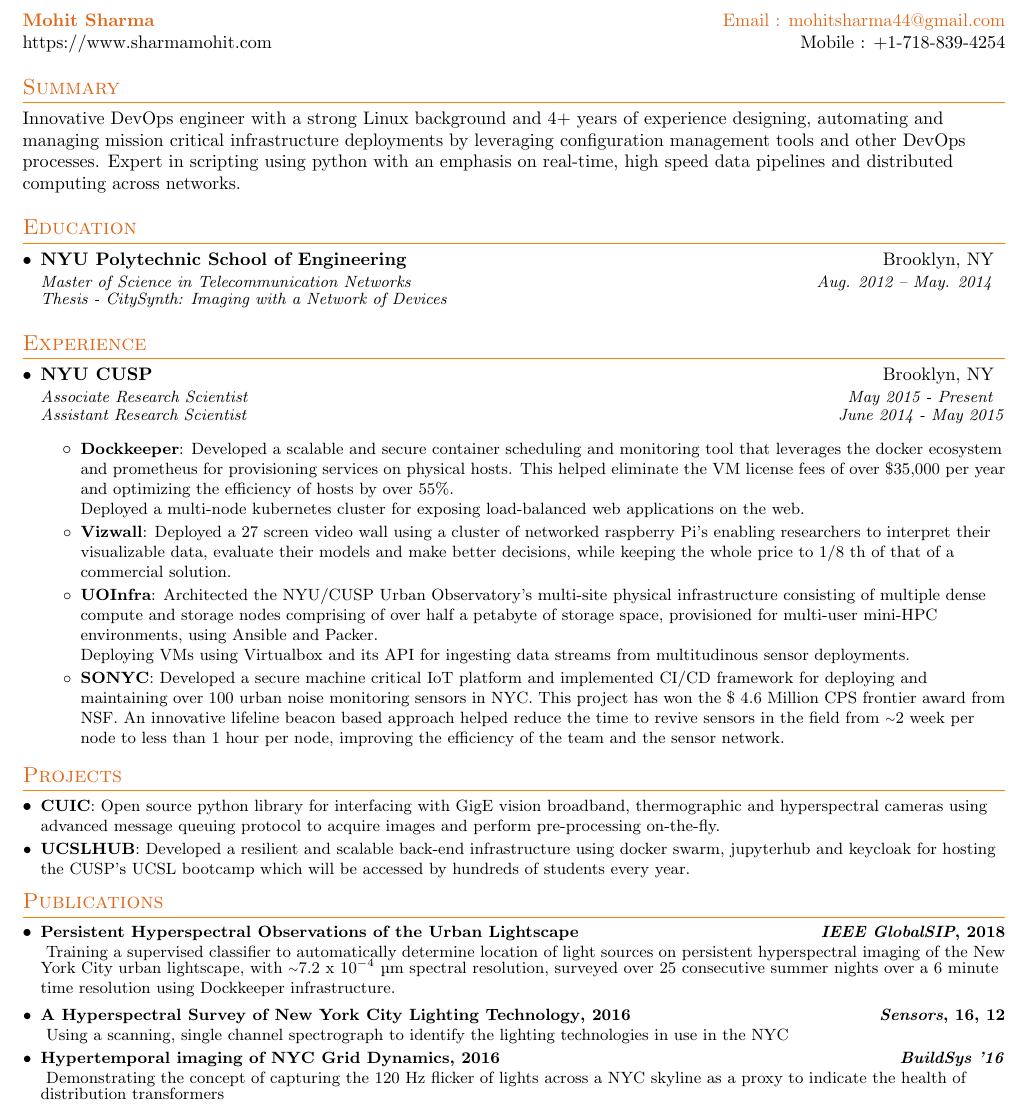
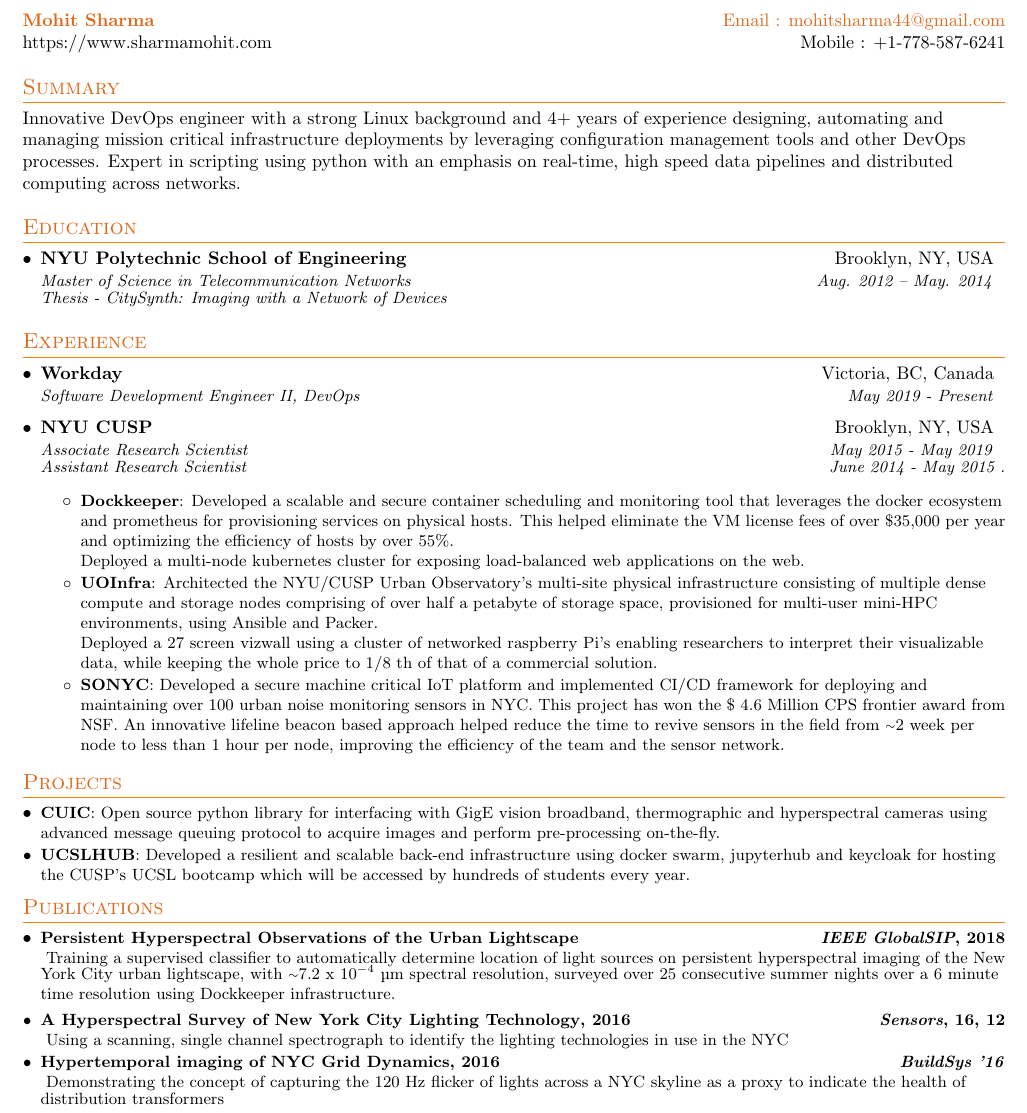
Before and after one commit to Mohitsharma44/sharmamohit.com-website, a LaTeX CV (resume/resume.tex): part of the page, cut so that both start at the same text. Compiled offline with pdfLaTeX.

Commit message:
updated with new job position

```diff
--- a/resume/resume.tex
+++ b/resume/resume.tex
@@ -86,7 +86,7 @@
 %----------HEADING-----------------
 \begin{tabular*}{\textwidth}{l@{\extracolsep{\fill}}r}
   \textbf{\href{https://sharmamohit.com/} {\color[HTML]{DF691A} Mohit Sharma}} & \color[HTML]{DF691A} Email : \href{mailto:mohitsharma44@gmail.com}{mohitsharma44@gmail.com}\\
-  \href{https://sharmamohit.com/}{https://www.sharmamohit.com}  & Mobile : +1-718-839-4254\\
+  \href{https://sharmamohit.com/}{https://www.sharmamohit.com}  & Mobile : +1-778-587-6241\\
 \end{tabular*}
 
 
@@ -99,7 +99,7 @@
 \section{\color[HTML]{DF691A} Education}
   \resumeSubHeadingListStart
     \resumeSubheading
-      {NYU Polytechnic School of Engineering}{Brooklyn, NY}
+      {NYU Polytechnic School of Engineering}{Brooklyn, NY, USA}
       {Master of Science in Telecommunication Networks}{Aug. 2012 -- May. 2014}
 
       \textit{\small{Thesis - \href{https://sharmamohit.com/project/citysynth/}{CitySynth: Imaging with a Network of Devices}}}
@@ -113,19 +113,21 @@
 \section{\color[HTML]{DF691A} Experience}
   \resumeSubHeadingListStart
 
+  	\resumeSubheading
+  	  {Workday}{Victoria, BC, Canada}
+  	  {Software Development Engineer II, DevOps}{May 2019 - Present}
+  	  \newline
     \resumeSubheading
-      {NYU CUSP}{Brooklyn, NY}
-      {Associate Research Scientist}{May 2015 - Present}
+      {NYU CUSP}{Brooklyn, NY, USA}
+      {Associate Research Scientist}{May 2015 - May 2019}
 
-      \textit{\small{Assistant Research Scientist}} \null\hfill \textit{\small{June 2014 - May 2015}}
+      \textit{\small{Assistant Research Scientist}} \null\hfill \textit{\small{June 2014 - May 2015  .}}
       \resumeItemListStart
         \resumeItem{Dockkeeper}
           {Developed a scalable and secure container scheduling and monitoring tool that leverages the docker ecosystem and prometheus for provisioning services on physical hosts. This helped eliminate the VM license fees of over \$35,000 per year and optimizing the efficiency of hosts by over 55\%. \\Deployed a multi-node kubernetes cluster for exposing load-balanced web applications on the web.}
-        \resumeItem{Vizwall}
-          {Deployed a 27 screen video wall using a cluster of networked raspberry Pi's enabling researchers to interpret their visualizable data, evaluate their models and make better decisions, while keeping the whole price to 1/8 th of that of a commercial solution.}
         \resumeItem{UOInfra}
           {Architected the NYU/CUSP Urban Observatory's multi-site physical infrastructure consisting of multiple dense compute and storage nodes comprising of over half a petabyte of storage space, provisioned for multi-user mini-HPC environments, using Ansible and Packer.\\
-          Deploying VMs using Virtualbox and its API for ingesting data streams from multitudinous sensor deployments.}
+          Deployed a 27 screen vizwall using a cluster of networked raspberry Pi's enabling researchers to interpret their visualizable data, while keeping the whole price to 1/8 th of that of a commercial solution.}
         \resumeItem{SONYC}
           {Developed a secure machine critical IoT platform and implemented CI/CD framework for deploying and maintaining over 100 urban noise monitoring sensors in NYC. This project has won the \href{https://www.nsf.gov/awardsearch/showAward?AWD_ID=1544753}{\$ $4.6$ Million} CPS frontier award from NSF. An innovative lifeline beacon based approach helped reduce the time to revive sensors in the field from \resumeTilde2 week per node to less than 1 hour per node, improving the efficiency of the team and the sensor network.}
       \resumeItemListEnd
```
Also changed, not shown: config.toml (+6 -6 lines), content/home/about.md (+2 -2 lines), resume/resume.pdf.
